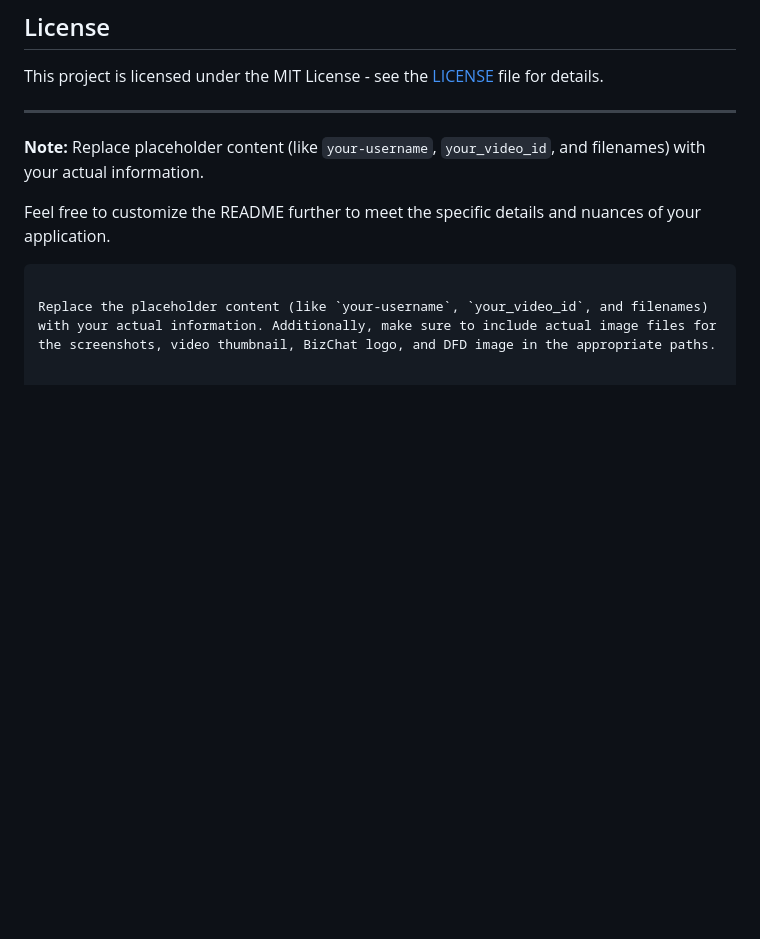
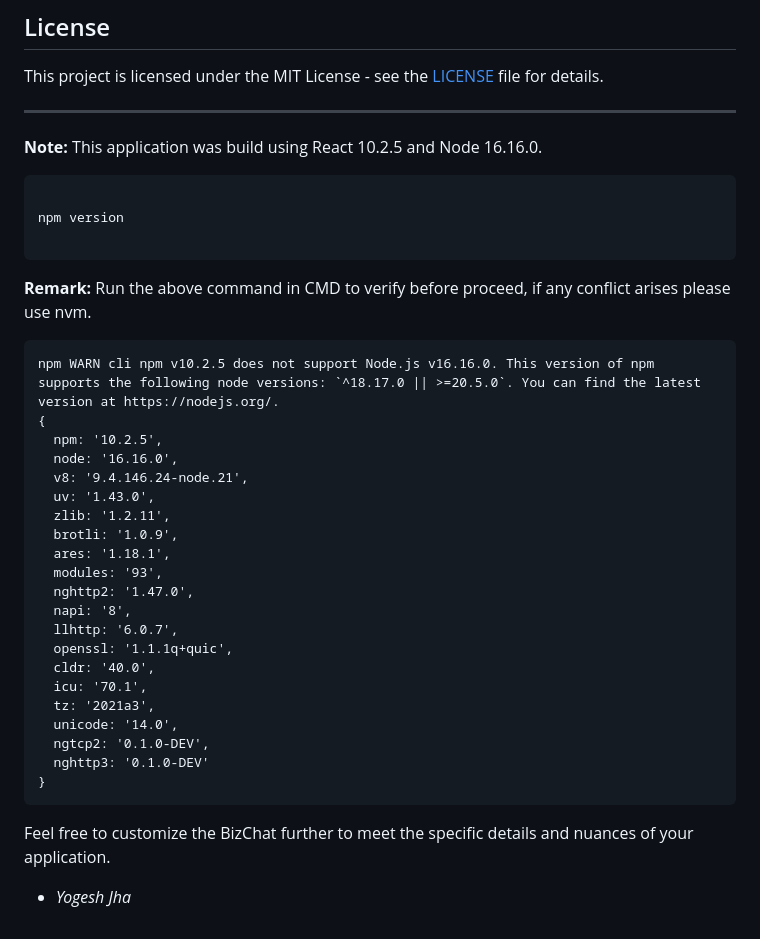
Before and after one commit to nazaryab-code/BizChat, a Markdown page: README.md, the part around the change. Rendered like a GitHub page; blank space fills up the shorter version.

Commit message:
Update.md

````diff
--- a/README.md
+++ b/README.md
@@ -77,9 +77,37 @@ This project is licensed under the MIT License - see the [LICENSE](LICENSE) file
 
 ---
 
-**Note:** Replace placeholder content (like `your-username`, `your_video_id`, and filenames) with your actual information.
+**Note:** This application was build using React 10.2.5 and Node 16.16.0.
 
-Feel free to customize the README further to meet the specific details and nuances of your application.
 ```
 
-Replace the placeholder content (like `your-username`, `your_video_id`, and filenames) with your actual information. Additionally, make sure to include actual image files for the screenshots, video thumbnail, BizChat logo, and DFD image in the appropriate paths.
+npm version
+
+```
+**Remark:** Run the above command in CMD to verify before proceed, if any conflict arises please use nvm.
+```
+npm WARN cli npm v10.2.5 does not support Node.js v16.16.0. This version of npm supports the following node versions: `^18.17.0 || >=20.5.0`. You can find the latest version at https://nodejs.org/.
+{
+  npm: '10.2.5',
+  node: '16.16.0',
+  v8: '9.4.146.24-node.21',
+  uv: '1.43.0',
+  zlib: '1.2.11',
+  brotli: '1.0.9',
+  ares: '1.18.1',
+  modules: '93',
+  nghttp2: '1.47.0',
+  napi: '8',
+  llhttp: '6.0.7',
+  openssl: '1.1.1q+quic',
+  cldr: '40.0',
+  icu: '70.1',
+  tz: '2021a3',
+  unicode: '14.0',
+  ngtcp2: '0.1.0-DEV',
+  nghttp3: '0.1.0-DEV'
+}
+```
+Feel free to customize the BizChat further to meet the specific details and nuances of your application.
+
+- *Yogesh Jha*
````
